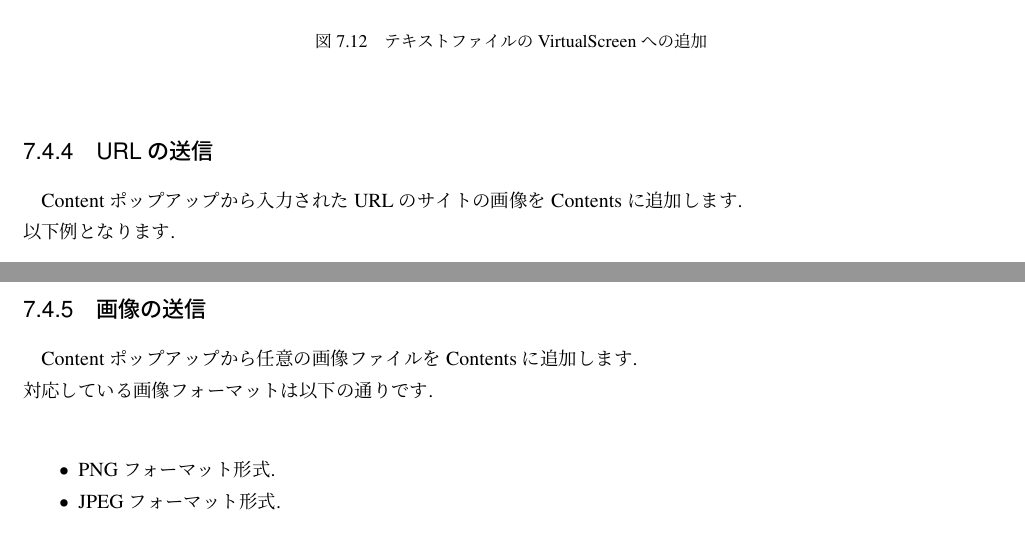
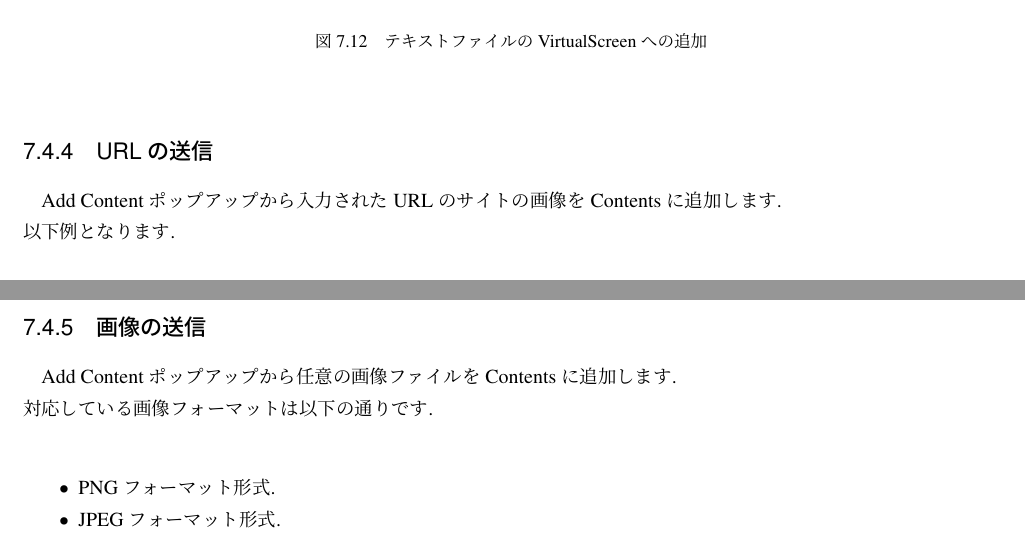
Before and after one commit to digirea/TiledDisplayDriver, a LaTeX book (doc/操作説明書/manual.tex): two parts of pages 18 and 20 of 24, joined at a grey line, cut so that both start at the same text. Compiled offline with pLaTeX and dvipdfmx.

Commit message:
update doc

```diff
--- a/doc/操作説明書/manual.tex
+++ b/doc/操作説明書/manual.tex
@@ -452,7 +452,7 @@ Add\ ContentポップアップからテキストファイルをContentsに追加
 % sub　URLの送信
 %%%%%%%%%%%%%%%%%%%%%%%%%%%%%%%%%%%%%%%%%%%%%%%%%%%%%
 \subsection{URLの送信}
-Contentポップアップから入力されたURLのサイトの画像をContentsに追加します.\\
+Add\ Contentポップアップから入力されたURLのサイトの画像をContentsに追加します.\\
 以下例となります.\\
 \begin{figure}[htbp]
 	\begin{center}
@@ -484,7 +484,7 @@ Contentポップアップから入力されたURLのサイトの画像をContent
 % sub　画像の送信
 %%%%%%%%%%%%%%%%%%%%%%%%%%%%%%%%%%%%%%%%%%%%%%%%%%%%%
 \subsection{画像の送信}
-Contentポップアップから任意の画像ファイルをContentsに追加します.\\
+Add\ Contentポップアップから任意の画像ファイルをContentsに追加します.\\
 対応している画像フォーマットは以下の通りです.\\
 
 \begin{itemize}
```
